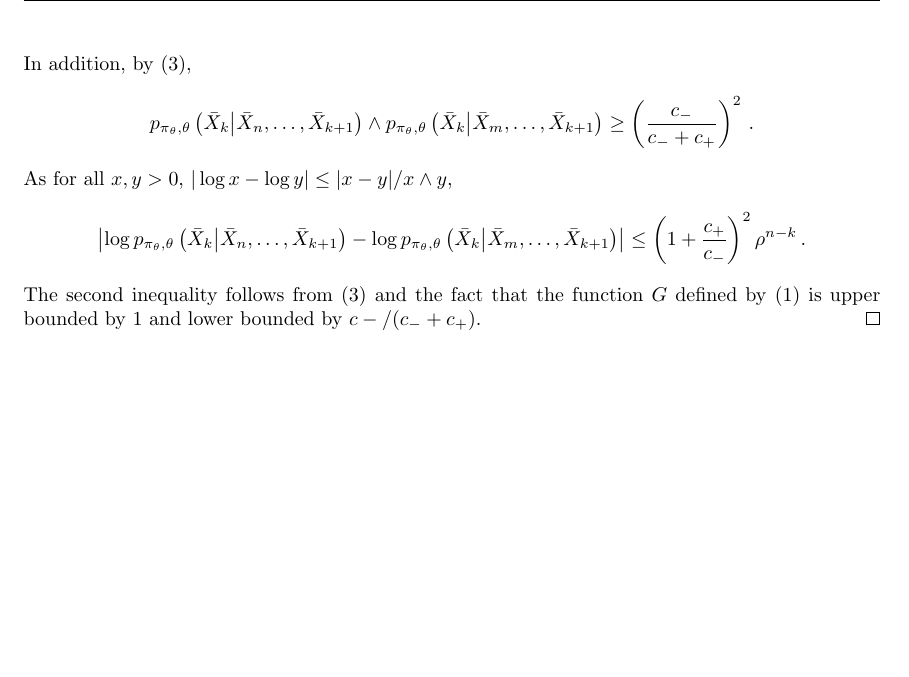
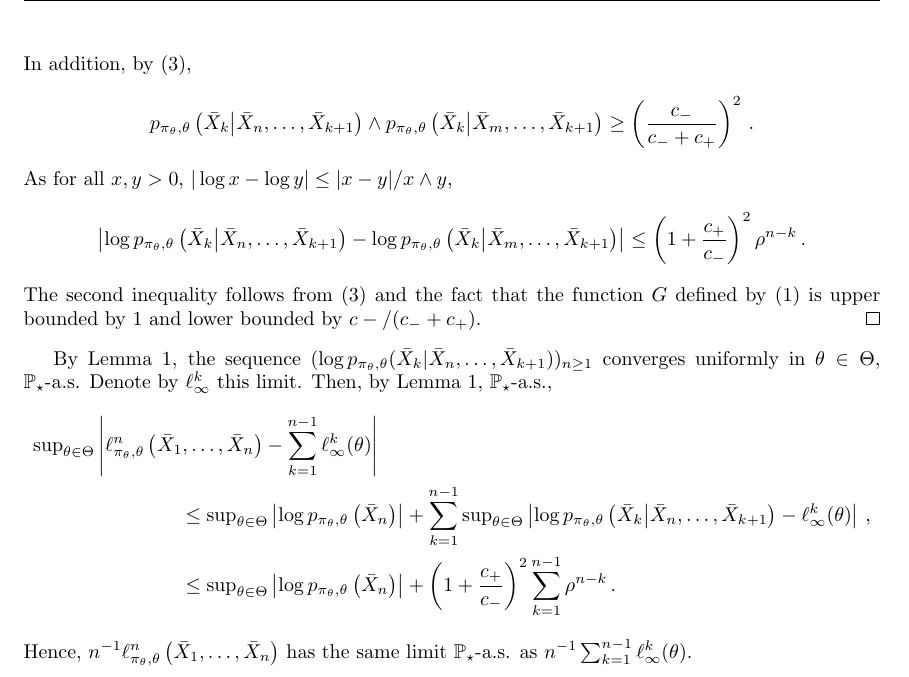
Before and after one commit to sylvainlc/17-bradleyterry, a LaTeX paper (TexArxiv/bt.tex, which reads TexArxiv/bt_def.tex): part of page 4 of 4, cut so that both start at the same text, the shorter picture padded with empty space. Compiled offline with pdfLaTeX.

Commit message:
Added limiting loglikelihood

```diff
--- a/TexArxiv/bt.tex
+++ b/TexArxiv/bt.tex
@@ -171,4 +172,11 @@ As for all $x,y>0$, $|\log x - \log y| \le |x-y|/x\wedge y$,
 \]
 The second inequality follows from \eqref{eq:incremental:likelihood} and the fact that the function $G$ defined by \eqref{eq:defG} is upper bounded by $1$ and lower bounded by $c-/(c_-+c_+)$.
 \end{proof}
+By Lemma~\ref{lem:uniformforgetting}, the sequence $(\log p_{\pi_{\param},\param}(\bar X_{k}| \bar X_{n},\ldots,\bar X_{k+1}))_{n\ge 1}$ converges uniformly in $\param\in\paramset$, $\Pstar$-a.s. Denote by $\ell^k_{\infty}$ this limit. Then, by Lemma~\ref{lem:uniformforgetting}, $\Pstar$-a.s.,
+\begin{align*}
+\sup_{\param\in\paramset}\left|\ell^n_{\pi_{\param},\param}\left(\bar X_{1},\ldots,\bar X_{n}\right) - \sum_{k=1}^{n-1}\ell^k_{\infty}(\param)\right| &\\
+&\hspace{-3.5cm}\le \sup_{\param\in\paramset}\left|\log p_{\pi_{\param},\param}\left(\bar X_n\right)\right| + \sum_{k=1}^{n-1}\sup_{\param\in\paramset}\left|\log p_{\pi_{\param},\param}\left(\bar X_{k}\middle| \bar X_{n},\ldots,\bar X_{k+1}\right)-\ell^k_{\infty}(\param)\right|\eqsp,\\
+&\hspace{-3.5cm}\le \sup_{\param\in\paramset}\left|\log p_{\pi_{\param},\param}\left(\bar X_n\right)\right| +  \left(1+\frac{c_+}{c_-}\right)^2\sum_{k=1}^{n-1} \rho^{n-k}\eqsp.
+\end{align*}
+Hence, $n^{-1}\ell^n_{\pi_{\param},\param}\left(\bar X_{1},\ldots,\bar X_{n}\right)$ has the same limit $\Pstar$-a.s. as $n^{-1}\sum_{k=1}^{n-1}\ell^k_{\infty}(\param)$.
 \end{document}
--- a/TexArxiv/bt_def.tex
+++ b/TexArxiv/bt_def.tex
@@ -23,6 +23,7 @@
 
 \def\sup{\mathrm{sup}}
 \def\param{\theta}
+\def\paramset{\Theta}
 \def\1{\mathds{1}}
 \def\rset{\mathbb{R}}
 \def\rmd{\mathrm{d}}
```
Also changed, not shown: TexArxiv/bt.tex (5 more changed lines).
